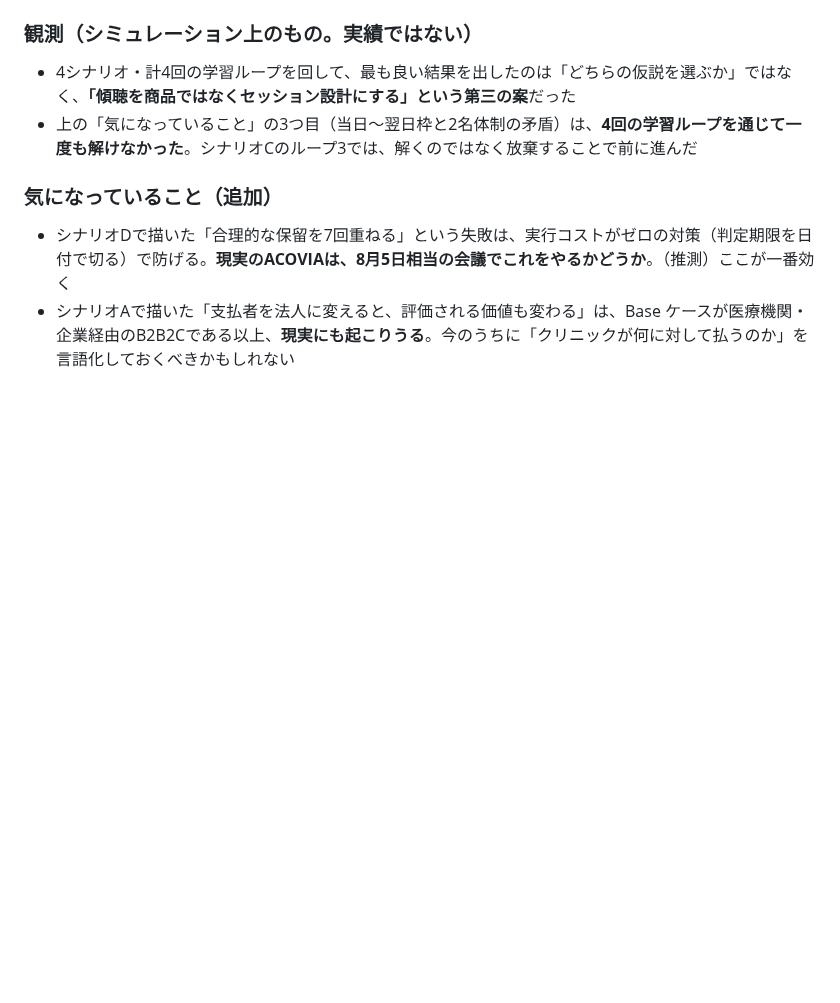
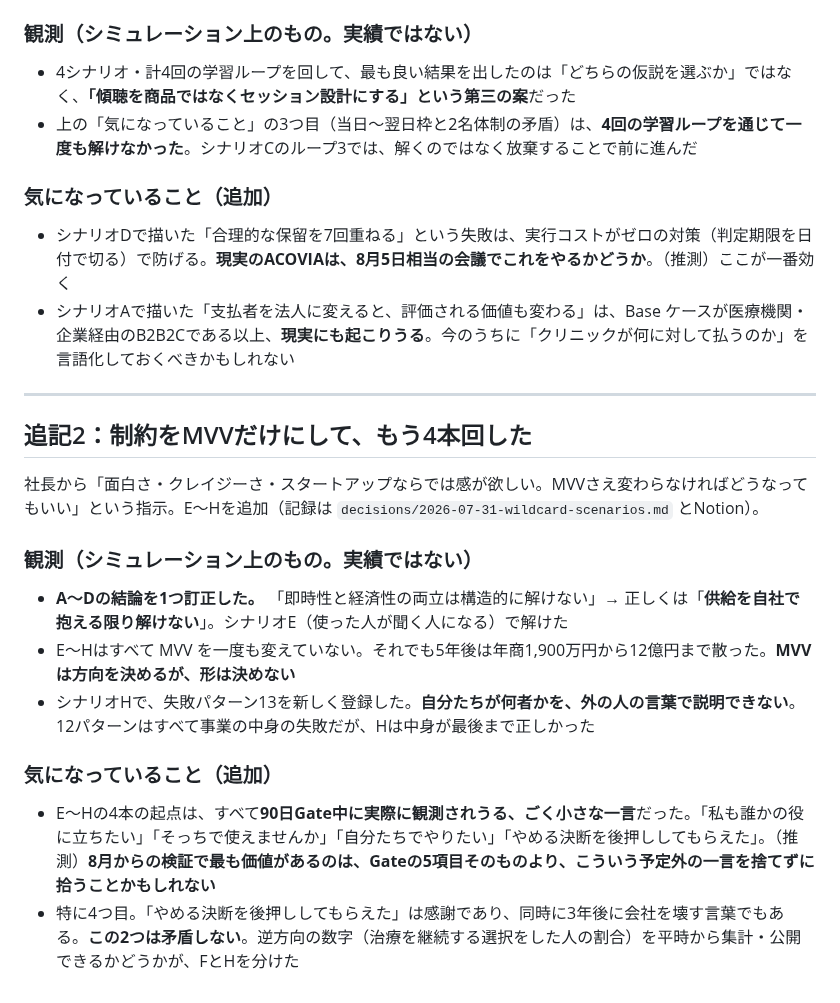
Before and after one commit to hyqooo/ACOVIA_AI_Esimulation, a Markdown page: secretary/diary/2026-07-31.md, the part around the change. GitHub-like rendering; blank space fills up the shorter version.

```diff
--- a/secretary/diary/2026-07-31.md
+++ b/secretary/diary/2026-07-31.md
@@ -26,3 +26,18 @@
 ### 気になっていること（追加）
 - シナリオDで描いた「合理的な保留を7回重ねる」という失敗は、実行コストがゼロの対策（判定期限を日付で切る）で防げる。**現実のACOVIAは、8月5日相当の会議でこれをやるかどうか**。（推測）ここが一番効く
 - シナリオAで描いた「支払者を法人に変えると、評価される価値も変わる」は、Base ケースが医療機関・企業経由のB2B2Cである以上、**現実にも起こりうる**。今のうちに「クリニックが何に対して払うのか」を言語化しておくべきかもしれない
+
+---
+
+## 追記2：制約をMVVだけにして、もう4本回した
+
+社長から「面白さ・クレイジーさ・スタートアップならでは感が欲しい。MVVさえ変わらなければどうなってもいい」という指示。E〜Hを追加（記録は `decisions/2026-07-31-wildcard-scenarios.md` とNotion）。
+
+### 観測（シミュレーション上のもの。実績ではない）
+- **A〜Dの結論を1つ訂正した。** 「即時性と経済性の両立は構造的に解けない」→ 正しくは「**供給を自社で抱える限り解けない**」。シナリオE（使った人が聞く人になる）で解けた
+- E〜Hはすべて MVV を一度も変えていない。それでも5年後は年商1,900万円から12億円まで散った。**MVVは方向を決めるが、形は決めない**
+- シナリオHで、失敗パターン13を新しく登録した。**自分たちが何者かを、外の人の言葉で説明できない**。12パターンはすべて事業の中身の失敗だが、Hは中身が最後まで正しかった
+
+### 気になっていること（追加）
+- E〜Hの4本の起点は、すべて**90日Gate中に実際に観測されうる、ごく小さな一言**だった。「私も誰かの役に立ちたい」「そっちで使えませんか」「自分たちでやりたい」「やめる決断を後押ししてもらえた」。（推測）**8月からの検証で最も価値があるのは、Gateの5項目そのものより、こういう予定外の一言を捨てずに拾うことかもしれない**
+- 特に4つ目。「やめる決断を後押ししてもらえた」は感謝であり、同時に3年後に会社を壊す言葉でもある。**この2つは矛盾しない**。逆方向の数字（治療を継続する選択をした人の割合）を平時から集計・公開できるかどうかが、FとHを分けた
```
Also changed, not shown: secretary/decisions/2026-07-31-wildcard-scenarios.md (added, +65 -0 lines).
